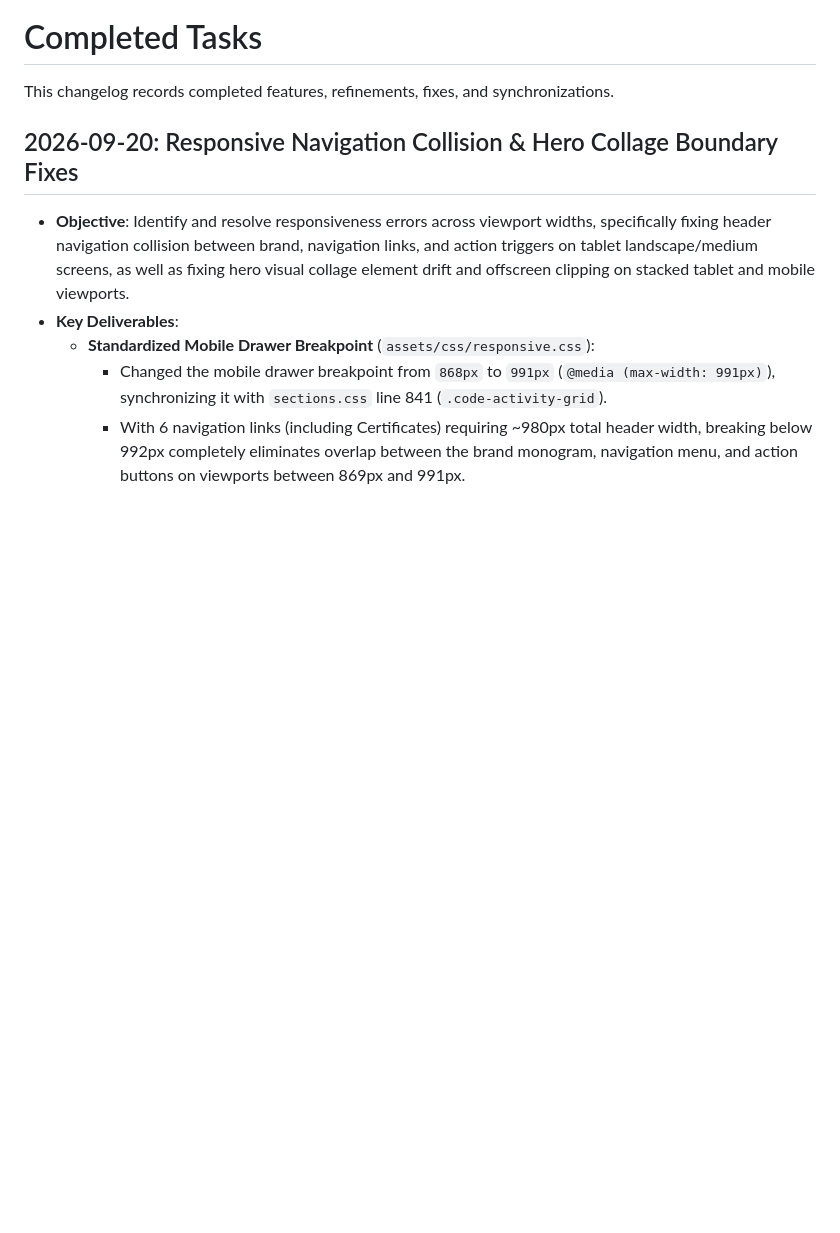
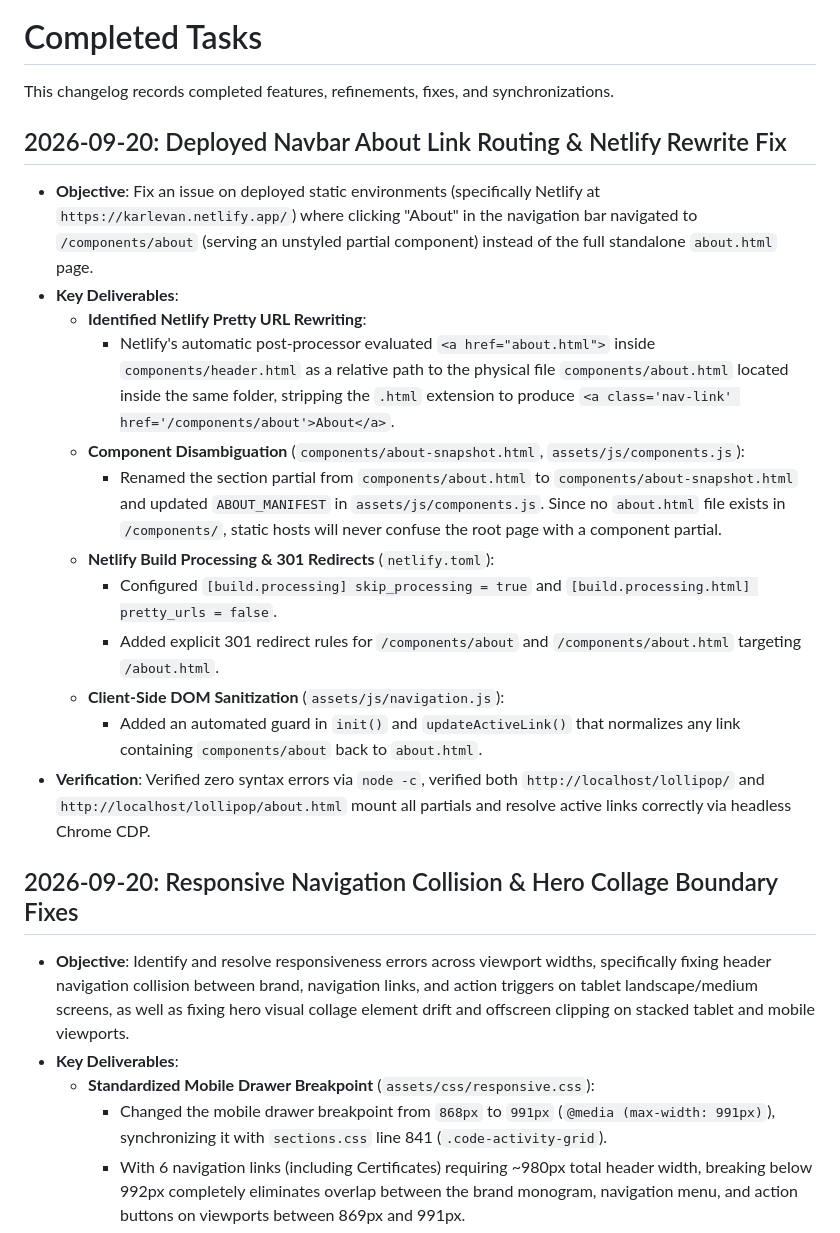
Before and after one commit to Lollipop0-0/lollipop, a Markdown page: portfolio/Completed Tasks.md, the part around the change. GitHub-like rendering; blank space fills up the shorter version.

Commit message:
docs: document deployed navbar about routing fix

```diff
--- a/portfolio/Completed Tasks.md
+++ b/portfolio/Completed Tasks.md
@@ -1,6 +1,20 @@
 # Completed Tasks
 
 This changelog records completed features, refinements, fixes, and synchronizations.
+
+## 2026-09-20: Deployed Navbar About Link Routing & Netlify Rewrite Fix
+- **Objective**: Fix an issue on deployed static environments (specifically Netlify at `https://karlevan.netlify.app/`) where clicking "About" in the navigation bar navigated to `/components/about` (serving an unstyled partial component) instead of the full standalone `about.html` page.
+- **Key Deliverables**:
+  - **Identified Netlify Pretty URL Rewriting**:
+    - Netlify's automatic post-processor evaluated `<a href="about.html">` inside `components/header.html` as a relative path to the physical file `components/about.html` located inside the same folder, stripping the `.html` extension to produce `<a class='nav-link' href='/components/about'>About</a>`.
+  - **Component Disambiguation** (`components/about-snapshot.html`, `assets/js/components.js`):
+    - Renamed the section partial from `components/about.html` to `components/about-snapshot.html` and updated `ABOUT_MANIFEST` in `assets/js/components.js`. Since no `about.html` file exists in `/components/`, static hosts will never confuse the root page with a component partial.
+  - **Netlify Build Processing & 301 Redirects** (`netlify.toml`):
+    - Configured `[build.processing] skip_processing = true` and `[build.processing.html] pretty_urls = false`.
+    - Added explicit 301 redirect rules for `/components/about` and `/components/about.html` targeting `/about.html`.
+  - **Client-Side DOM Sanitization** (`assets/js/navigation.js`):
+    - Added an automated guard in `init()` and `updateActiveLink()` that normalizes any link containing `components/about` back to `about.html`.
+- **Verification**: Verified zero syntax errors via `node -c`, verified both `http://localhost/lollipop/` and `http://localhost/lollipop/about.html` mount all partials and resolve active links correctly via headless Chrome CDP.
 
 ## 2026-09-20: Responsive Navigation Collision & Hero Collage Boundary Fixes
 - **Objective**: Identify and resolve responsiveness errors across viewport widths, specifically fixing header navigation collision between brand, navigation links, and action triggers on tablet landscape/medium screens, as well as fixing hero visual collage element drift and offscreen clipping on stacked tablet and mobile viewports.
```
